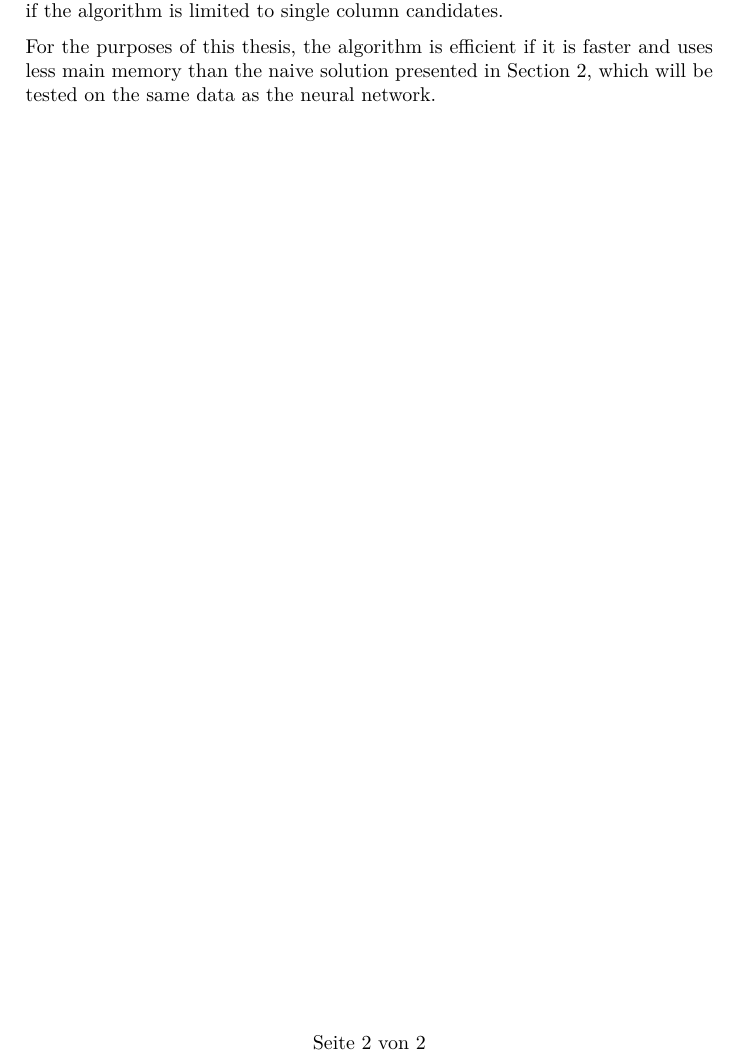
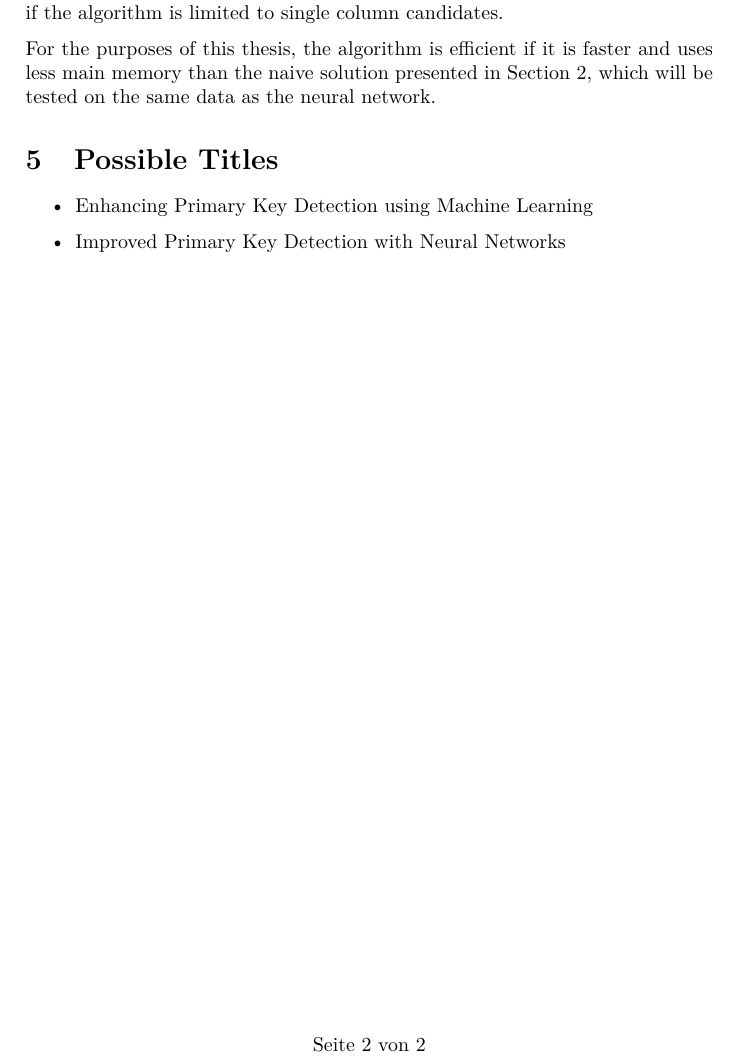
Before and after one commit to LUH-DBS/Prange, a LaTeX document (Expose/Expose.tex): part of page 2 of 2, cut so that both start at the same text. Compiled offline with pdfLaTeX.

Commit message:
added possible titles

```diff
--- a/Expose/Expose.tex
+++ b/Expose/Expose.tex
@@ -121,4 +121,11 @@ A primary key candidate is correct, when it has no duplicate elements and no sub
 
 For the purposes of this thesis, the algorithm is efficient if it is faster and uses less main memory than the naive solution presented in Section~\ref{sec:naiveProcedures}, which will be tested on the same data as the neural network.
 
+
+\section{Possible Titles}
+\begin{itemize}
+  \item Enhancing Primary Key Detection using Machine Learning
+  \item Improved Primary Key Detection with Neural Networks
+\end{itemize}
+
 \end{document}
```
